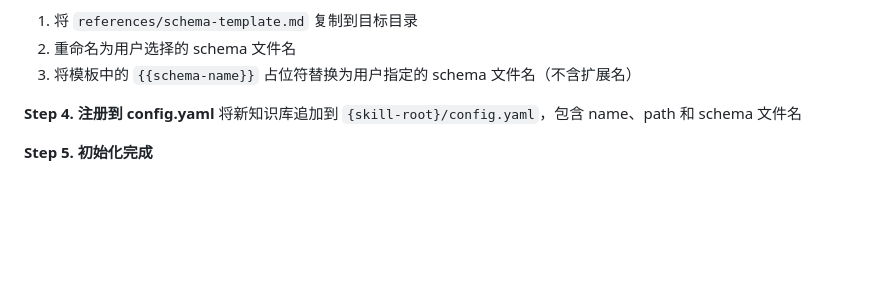
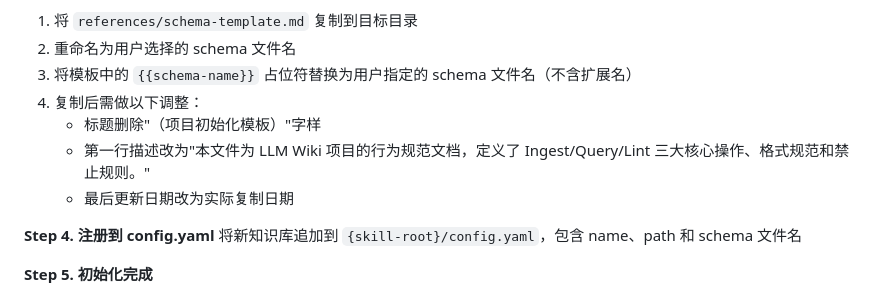
Before and after one commit to 531014023/myself_skills_backup, a Markdown page: llm-wiki/SKILL.md, the part around the change. Drawn GitHub-style; blank space fills up the shorter version.

Commit message:
docs: 初始化流程增加模板调整规则
- 复制后删除'项目初始化模板'字样
- 调整描述和更新日期

Co-Authored-By: Claude Opus 4.6 <noreply@anthropic.com>

```diff
--- a/llm-wiki/SKILL.md
+++ b/llm-wiki/SKILL.md
@@ -117,6 +117,10 @@ knowledge-base-name/
 1. 将 `references/schema-template.md` 复制到目标目录
 2. 重命名为用户选择的 schema 文件名
 3. 将模板中的 `{{schema-name}}` 占位符替换为用户指定的 schema 文件名（不含扩展名）
+4. 复制后需做以下调整：
+   - 标题删除"（项目初始化模板）"字样
+   - 第一行描述改为"本文件为 LLM Wiki 项目的行为规范文档，定义了 Ingest/Query/Lint 三大核心操作、格式规范和禁止规则。"
+   - 最后更新日期改为实际复制日期
 
 **Step 4. 注册到 config.yaml**
 将新知识库追加到 `{skill-root}/config.yaml`，包含 name、path 和 schema 文件名
```
